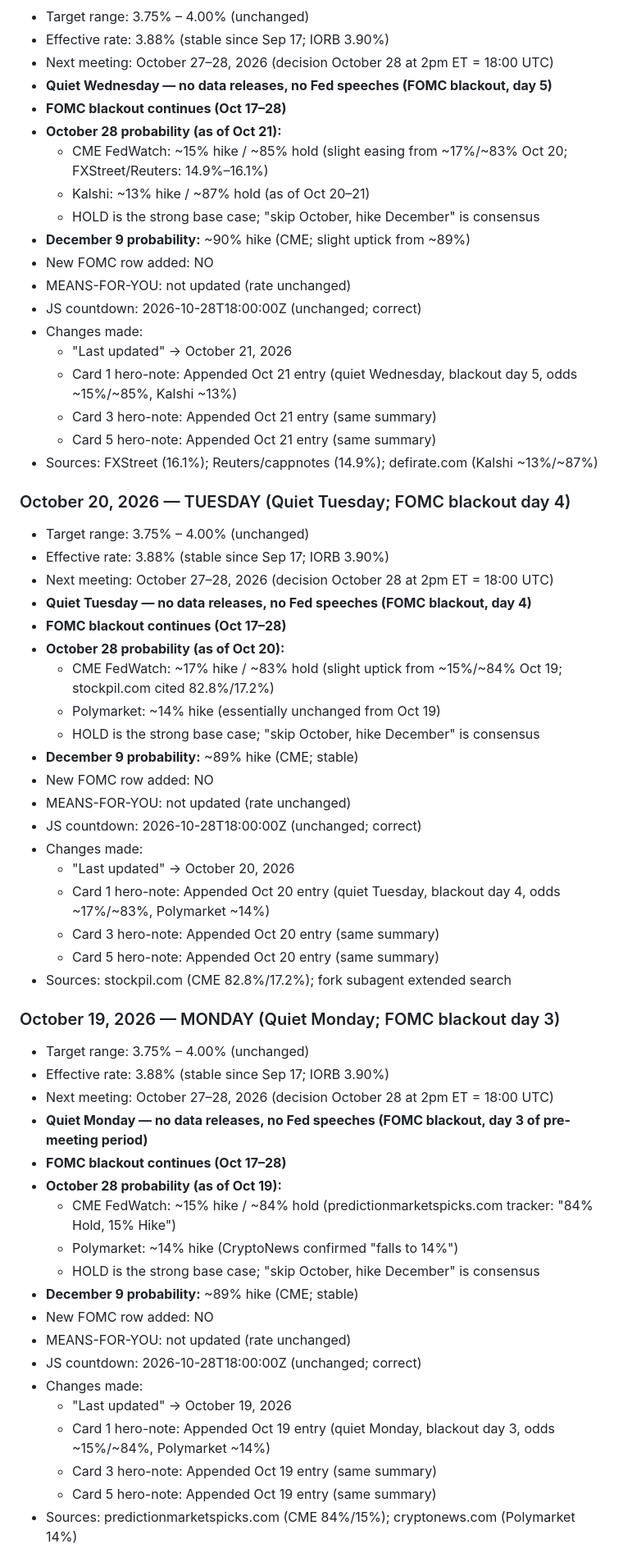
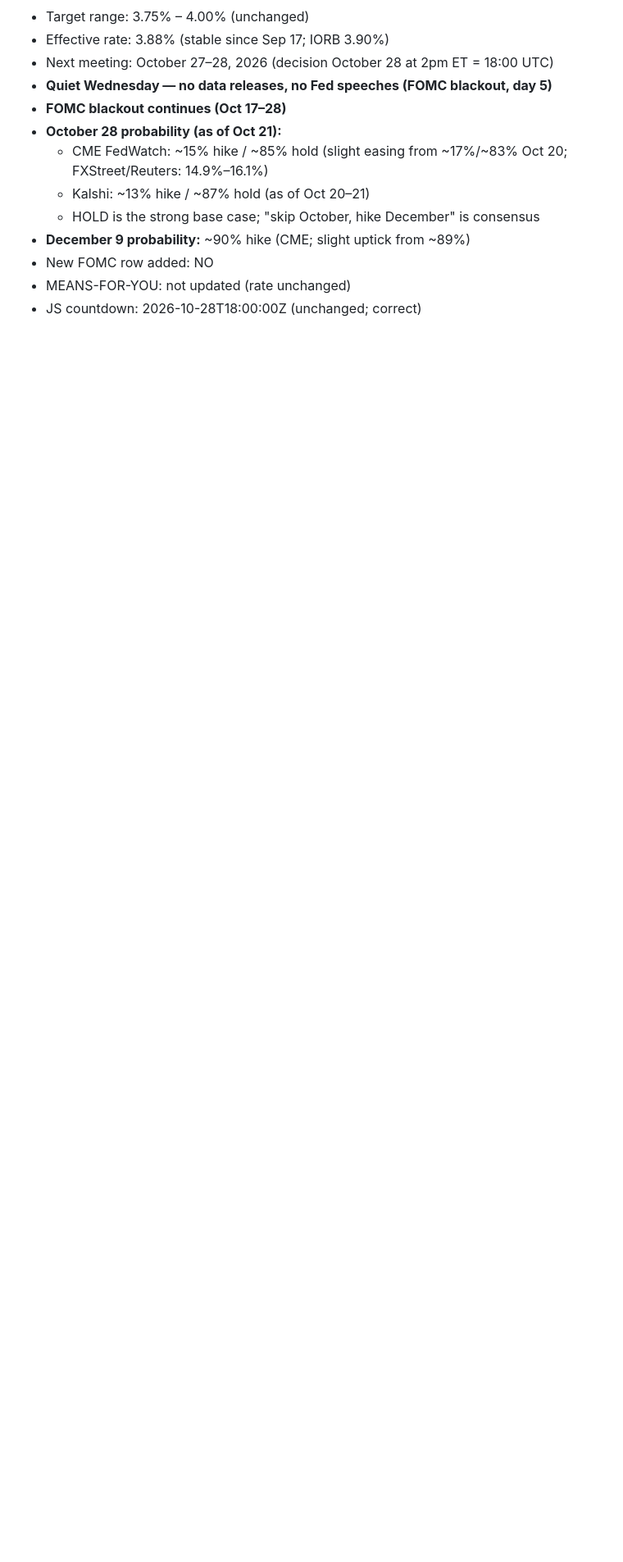
Before and after one commit to cleary0720-cell/macro-brief, a Markdown page: _agent-memory/fed-tracker.md, the part around one of its changes. Shown at 82% size. GitHub-like rendering; blank space fills up the shorter version.

Commit message:
Update Fed Tracker agent memory — October 23, 2026
Co-Authored-By: Claude Sonnet 4.6 <noreply@anthropic.com>
Claude-Session: https://claude.ai/code/session_01Vi4PJ16oCHbg5jz4B4JS7U

```diff
--- a/_agent-memory/fed-tracker.md
+++ b/_agent-memory/fed-tracker.md
@@ -88,52 +118,3 @@ git add/commit/push works directly. Pre-authenticated via GitHub App. Never use
 - New FOMC row added: NO
 - MEANS-FOR-YOU: not updated (rate unchanged)
 - JS countdown: 2026-10-28T18:00:00Z (unchanged; correct)
-- Changes made:
-  - "Last updated" → October 21, 2026
-  - Card 1 hero-note: Appended Oct 21 entry (quiet Wednesday, blackout day 5, odds ~15%/~85%, Kalshi ~13%)
-  - Card 3 hero-note: Appended Oct 21 entry (same summary)
-  - Card 5 hero-note: Appended Oct 21 entry (same summary)
-- Sources: FXStreet (16.1%); Reuters/cappnotes (14.9%); defirate.com (Kalshi ~13%/~87%)
-
-### October 20, 2026 — TUESDAY (Quiet Tuesday; FOMC blackout day 4)
-- Target range: 3.75% – 4.00% (unchanged)
-- Effective rate: 3.88% (stable since Sep 17; IORB 3.90%)
-- Next meeting: October 27–28, 2026 (decision October 28 at 2pm ET = 18:00 UTC)
-- **Quiet Tuesday — no data releases, no Fed speeches (FOMC blackout, day 4)**
-- **FOMC blackout continues (Oct 17–28)**
-- **October 28 probability (as of Oct 20):**
-  - CME FedWatch: ~17% hike / ~83% hold (slight uptick from ~15%/~84% Oct 19; stockpil.com cited 82.8%/17.2%)
-  - Polymarket: ~14% hike (essentially unchanged from Oct 19)
-  - HOLD is the strong base case; "skip October, hike December" is consensus
-- **December 9 probability:** ~89% hike (CME; stable)
-- New FOMC row added: NO
-- MEANS-FOR-YOU: not updated (rate unchanged)
-- JS countdown: 2026-10-28T18:00:00Z (unchanged; correct)
-- Changes made:
-  - "Last updated" → October 20, 2026
-  - Card 1 hero-note: Appended Oct 20 entry (quiet Tuesday, blackout day 4, odds ~17%/~83%, Polymarket ~14%)
-  - Card 3 hero-note: Appended Oct 20 entry (same summary)
-  - Card 5 hero-note: Appended Oct 20 entry (same summary)
-- Sources: stockpil.com (CME 82.8%/17.2%); fork subagent extended search
-
-### October 19, 2026 — MONDAY (Quiet Monday; FOMC blackout day 3)
-- Target range: 3.75% – 4.00% (unchanged)
-- Effective rate: 3.88% (stable since Sep 17; IORB 3.90%)
-- Next meeting: October 27–28, 2026 (decision October 28 at 2pm ET = 18:00 UTC)
-- **Quiet Monday — no data releases, no Fed speeches (FOMC blackout, day 3 of pre-meeting period)**
-- **FOMC blackout continues (Oct 17–28)**
-- **October 28 probability (as of Oct 19):**
-  - CME FedWatch: ~15% hike / ~84% hold (predictionmarketspicks.com tracker: "84% Hold, 15% Hike")
-  - Polymarket: ~14% hike (CryptoNews confirmed "falls to 14%")
-  - HOLD is the strong base case; "skip October, hike December" is consensus
-- **December 9 probability:** ~89% hike (CME; stable)
-- New FOMC row added: NO
-- MEANS-FOR-YOU: not updated (rate unchanged)
-- JS countdown: 2026-10-28T18:00:00Z (unchanged; correct)
-- Changes made:
-  - "Last updated" → October 19, 2026
-  - Card 1 hero-note: Appended Oct 19 entry (quiet Monday, blackout day 3, odds ~15%/~84%, Polymarket ~14%)
-  - Card 3 hero-note: Appended Oct 19 entry (same summary)
-  - Card 5 hero-note: Appended Oct 19 entry (same summary)
-- Sources: predictionmarketspicks.com (CME 84%/15%); cryptonews.com (Polymarket 14%)
-
```
Also changed, not shown: other parts of _agent-memory/fed-tracker.md (+51 -95 lines).
